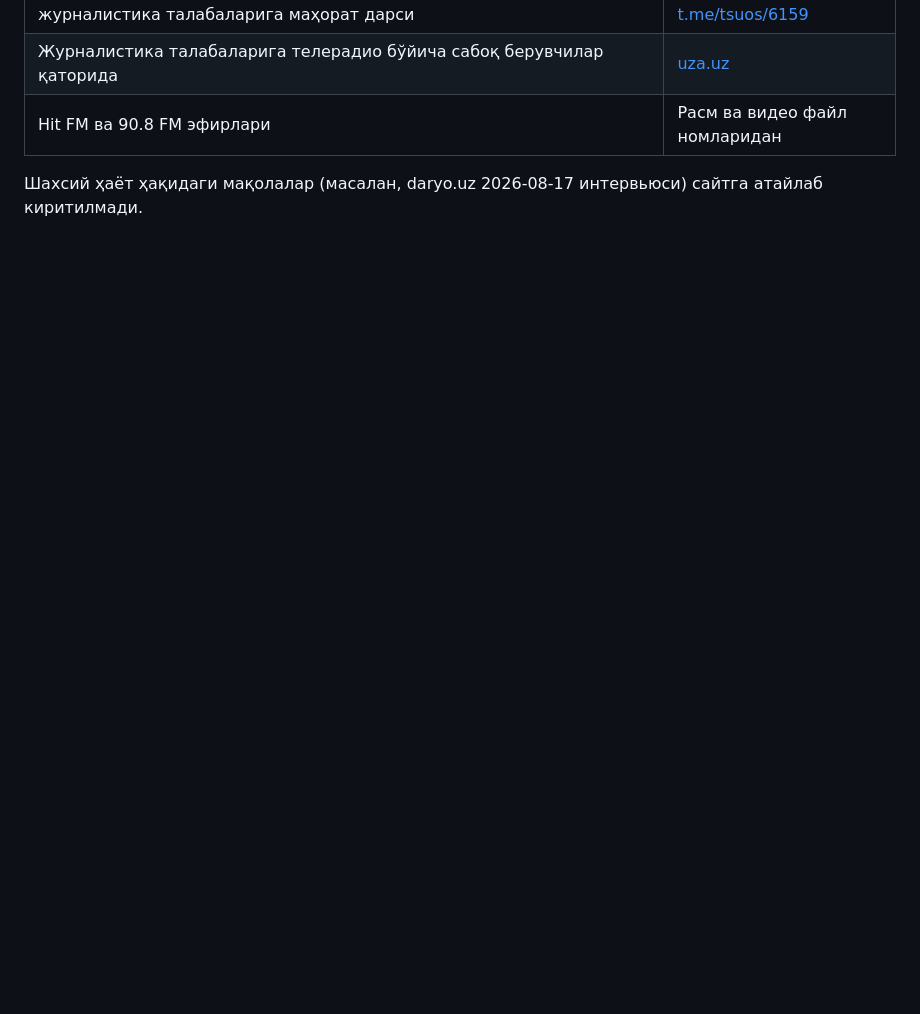
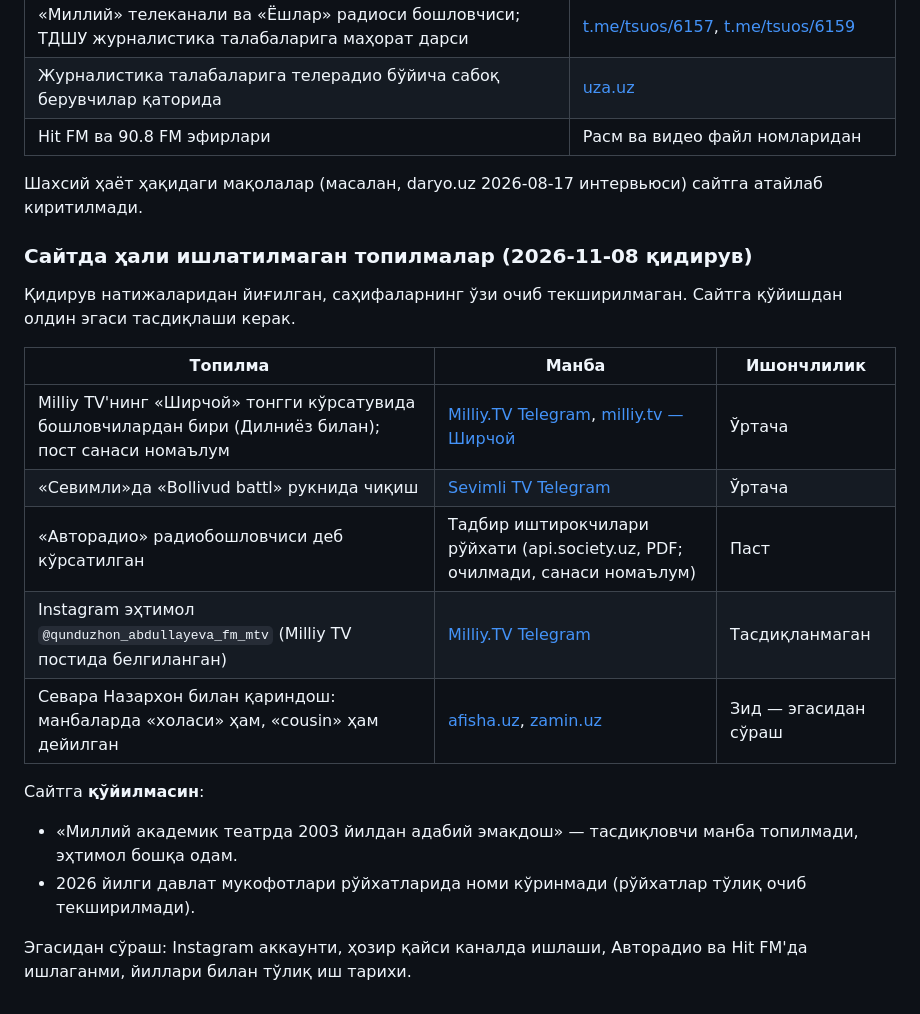
Before and after one commit to minimalluz/qunduzxon.uz, a Markdown page: site/README.md, the part around one of its changes. GitHub-like rendering; blank space fills up the shorter version.

Commit message:
README: очиқ манбалардан янги топилмалар (2026-11-08)
Co-Authored-By: Claude Opus 5.5 <noreply@anthropic.com>
Claude-Session: https://claude.ai/code/session_014RJRknie3LkLBUnRDUkkQN

```diff
--- a/site/README.md
+++ b/site/README.md
@@ -110,3 +110,21 @@ Environment variables:
 | Hit FM ва 90.8 FM эфирлари | Расм ва видео файл номларидан |
 
 Шахсий ҳаёт ҳақидаги мақолалар (масалан, daryo.uz 2026-08-17 интервьюси) сайтга атайлаб киритилмади.
+
+### Сайтда ҳали ишлатилмаган топилмалар (2026-11-08 қидирув)
+
+Қидирув натижаларидан йиғилган, саҳифаларнинг ўзи очиб текширилмаган. Сайтга қўйишдан олдин эгаси тасдиқлаши керак.
+
+| Топилма | Манба | Ишончлилик |
+| --- | --- | --- |
+| Milliy TV'нинг «Ширчой» тонгги кўрсатувида бошловчилардан бири (Дилниёз билан); пост санаси номаълум | [Milliy.TV Telegram](https://t.me/s/milliytv?before=1495), [milliy.tv — Ширчой](http://milliy.tv/en/shirchoy.html) | Ўртача |
+| «Севимли»да «Bollivud battl» рукнида чиқиш | [Sevimli TV Telegram](https://t.me/s/tvsevimli?after=24038) | Ўртача |
+| «Авторадио» радиобошловчиси деб кўрсатилган | Тадбир иштирокчилари рўйхати (api.society.uz, PDF; очилмади, санаси номаълум) | Паст |
+| Instagram эҳтимол `@qunduzhon_abdullayeva_fm_mtv` (Milliy TV постида белгиланган) | [Milliy.TV Telegram](https://t.me/s/milliytv?before=1495) | Тасдиқланмаган |
+| Севара Назархон билан қариндош: манбаларда «холаси» ҳам, «cousin» ҳам дейилган | [afisha.uz](https://www.afisha.uz/uz/celebrities/2025/08/20/qarindoshlar), [zamin.uz](https://zamin.uz/en/culture/158432-artistic-talent-passed-down-from-generation-to-generation-famous-relatives-in-uzbek-media.html) | Зид — эгасидан сўраш |
+
+Сайтга **қўйилмасин**:
+- «Миллий академик театрда 2003 йилдан адабий эмакдош» — тасдиқловчи манба топилмади, эҳтимол бошқа одам.
+- 2026 йилги давлат мукофотлари рўйхатларида номи кўринмади (рўйхатлар тўлиқ очиб текширилмади).
+
+Эгасидан сўраш: Instagram аккаунти, ҳозир қайси каналда ишлаши, Авторадио ва Hit FM'да ишлаганми, йиллари билан тўлиқ иш тарихи.
```
Also changed, not shown: other parts of site/README.md (+1 -1 lines).
